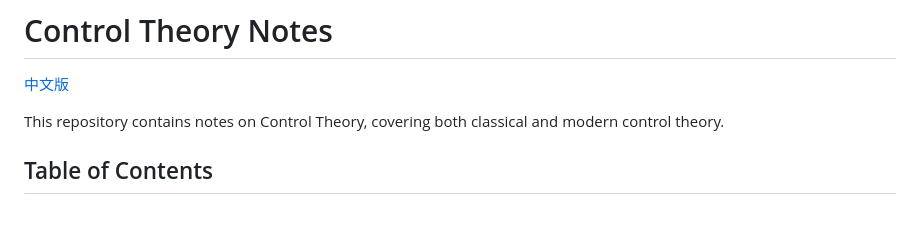
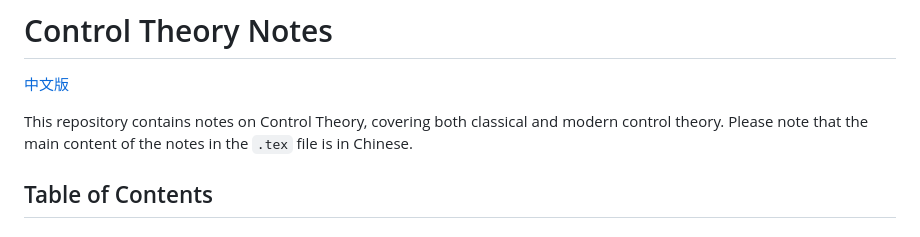
Before and after one commit to Tinnci/Control-Theory, a Markdown page: README.md, the part around the change. GitHub-like rendering.

Commit message:
docs: add note about language in README

```diff
--- a/README.md
+++ b/README.md
@@ -2,7 +2,7 @@
 
 [中文版](README.zh-CN.md)
 
-This repository contains notes on Control Theory, covering both classical and modern control theory.
+This repository contains notes on Control Theory, covering both classical and modern control theory. Please note that the main content of the notes in the `.tex` file is in Chinese.
 
 ## Table of Contents
 
```
